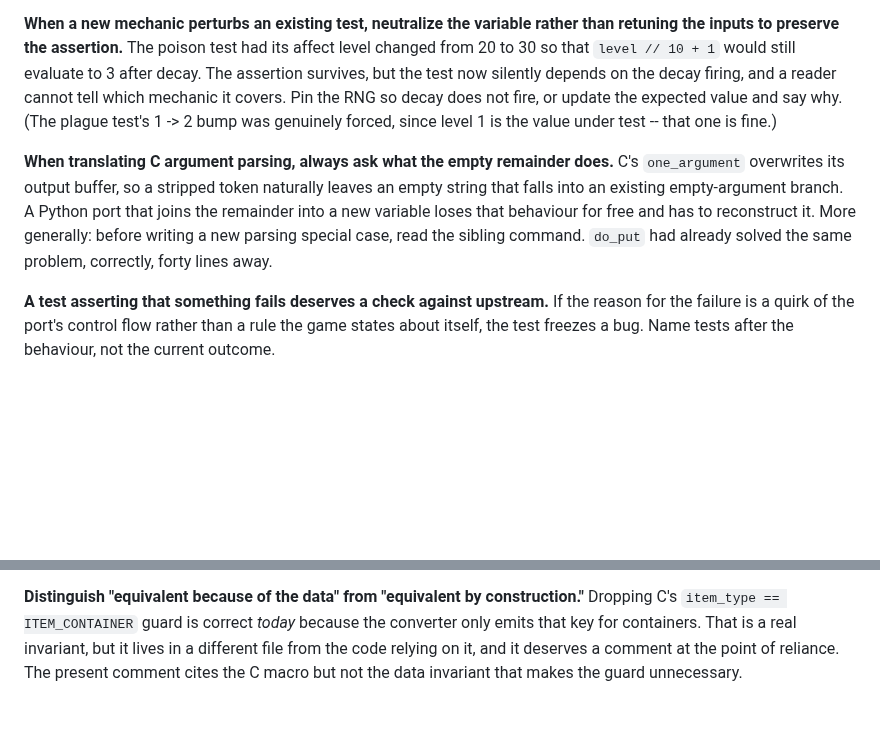
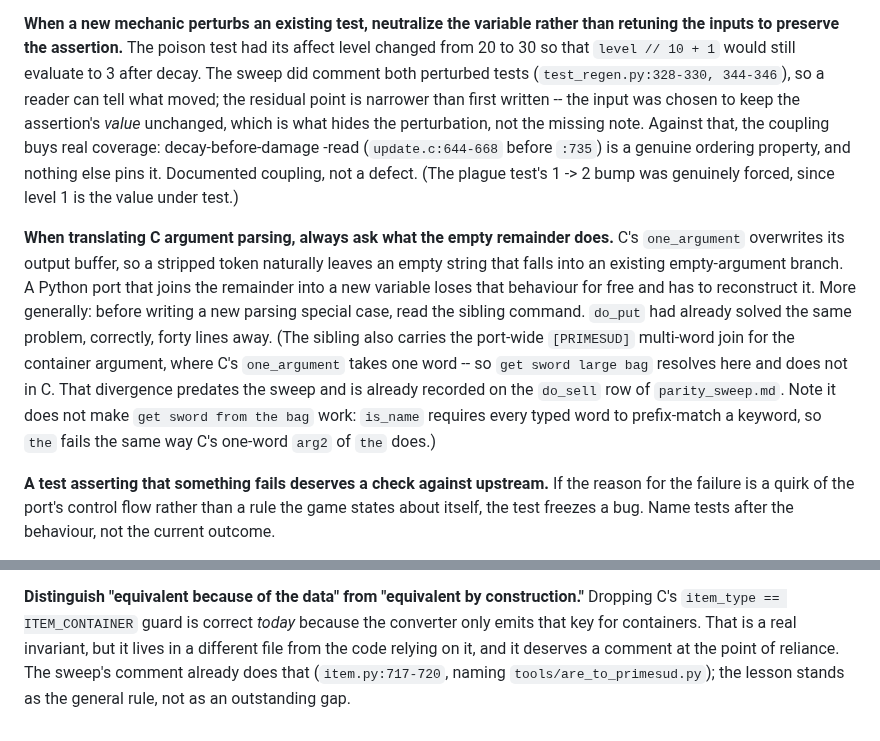
Before and after one commit to ZechyW/primesud, a Markdown page: docs/parity_sweep_review.md, 2 parts joined by grey strips. Rendered like a GitHub page; blank space fills up the shorter version.

Commit message:
docs(review): correct two stale lessons in the parity sweep review
- Lesson 2 claimed the perturbed poison/plague tests were undocumented. They
  are commented in 7d26957; the residual point is only that the input was
  retuned to keep the assertion's value unchanged, and the coupling pins a real
  ordering property. Reframed as a documented coupling, not a defect.
- Lesson 7 claimed get_obj_weight's comment omitted the converter invariant.
  It names it (item.py:717-720). Kept as a general rule.
- Lesson 3: note the pre-existing multi-word container join vs C's one_argument,
  and that it does not make "get X from the Y" resolve.

```diff
--- a/docs/parity_sweep_review.md
+++ b/docs/parity_sweep_review.md
@@ -144,11 +144,14 @@ one player has no intent left to port.
 **When a new mechanic perturbs an existing test, neutralize the variable rather
 than retuning the inputs to preserve the assertion.** The poison test had its
 affect level changed from 20 to 30 so that `level // 10 + 1` would still
-evaluate to 3 after decay. The assertion survives, but the test now silently
-depends on the decay firing, and a reader cannot tell which mechanic it covers.
-Pin the RNG so decay does not fire, or update the expected value and say why.
-(The plague test's 1 -> 2 bump was genuinely forced, since level 1 is the value
-under test -- that one is fine.)
+evaluate to 3 after decay. The sweep did comment both perturbed tests
+(`test_regen.py:328-330, 344-346`), so a reader can tell what moved; the
+residual point is narrower than first written -- the input was chosen to keep
+the assertion's *value* unchanged, which is what hides the perturbation, not the
+missing note. Against that, the coupling buys real coverage: decay-before-damage
+-read (`update.c:644-668` before `:735`) is a genuine ordering property, and
+nothing else pins it. Documented coupling, not a defect. (The plague test's
+1 -> 2 bump was genuinely forced, since level 1 is the value under test.)
 
 **When translating C argument parsing, always ask what the empty remainder
 does.** C's `one_argument` overwrites its output buffer, so a stripped token
@@ -156,7 +159,13 @@ naturally leaves an empty string that falls into an existing empty-argument
 branch. A Python port that joins the remainder into a new variable loses that
 behaviour for free and has to reconstruct it. More generally: before writing a
 new parsing special case, read the sibling command. `do_put` had already solved
-the same problem, correctly, forty lines away.
+the same problem, correctly, forty lines away. (The sibling also carries the
+port-wide `[PRIMESUD]` multi-word join for the container argument, where C's
+`one_argument` takes one word -- so `get sword large bag` resolves here and does
+not in C. That divergence predates the sweep and is already recorded on the
+`do_sell` row of `parity_sweep.md`. Note it does not make `get sword from the
+bag` work: `is_name` requires every typed word to prefix-match a keyword, so
+`the` fails the same way C's one-word `arg2` of `the` does.)
 
 **A test asserting that something fails deserves a check against upstream.** If
 the reason for the failure is a quirk of the port's control flow rather than a
@@ -177,5 +186,6 @@ annotation inside it means the declaration needs updating in the same pass.
 construction."** Dropping C's `item_type == ITEM_CONTAINER` guard is correct
 *today* because the converter only emits that key for containers. That is a real
 invariant, but it lives in a different file from the code relying on it, and it
-deserves a comment at the point of reliance. The present comment cites the C
-macro but not the data invariant that makes the guard unnecessary.
+deserves a comment at the point of reliance. The sweep's comment already does
+that (`item.py:717-720`, naming `tools/are_to_primesud.py`); the lesson stands as
+the general rule, not as an outstanding gap.
```
